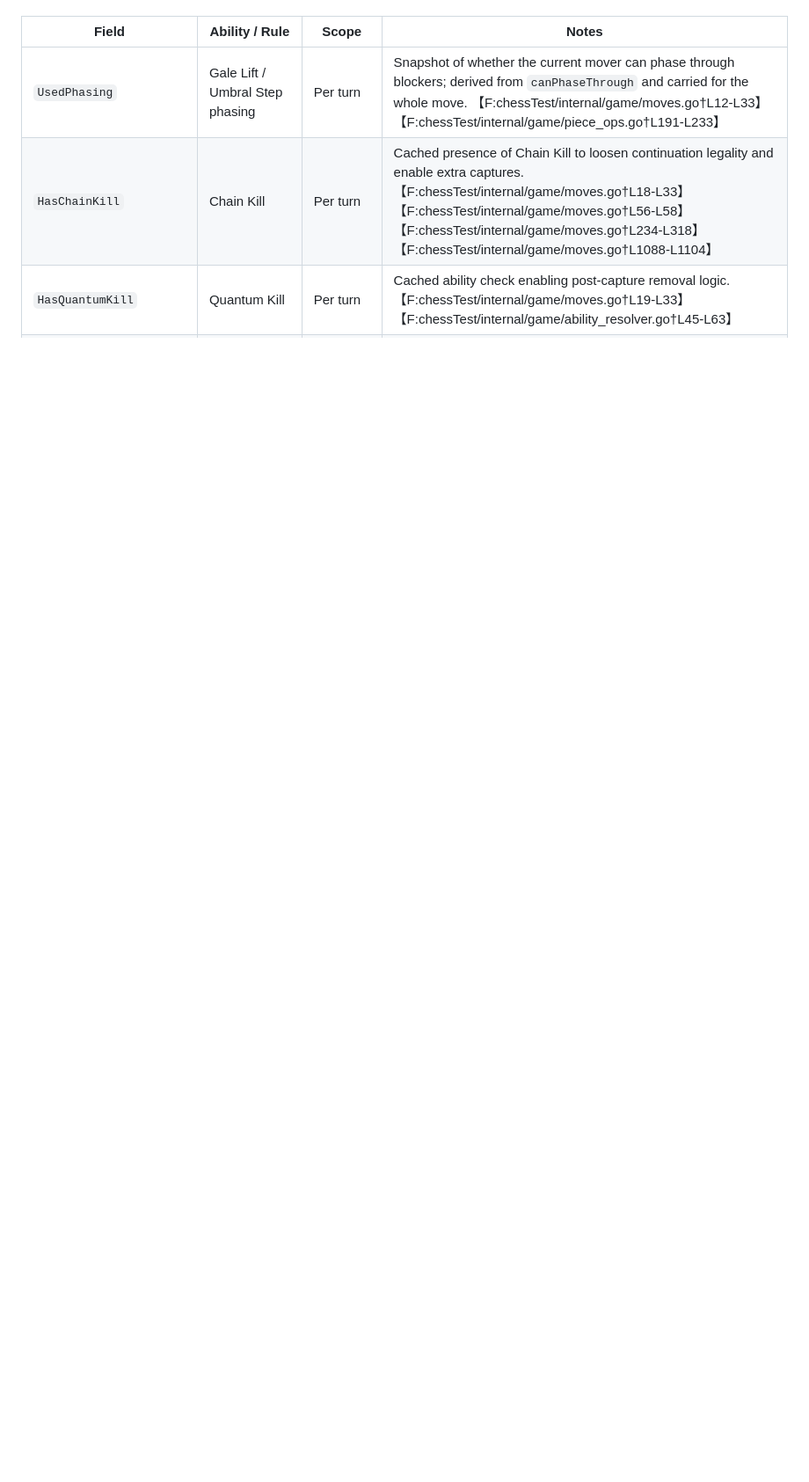
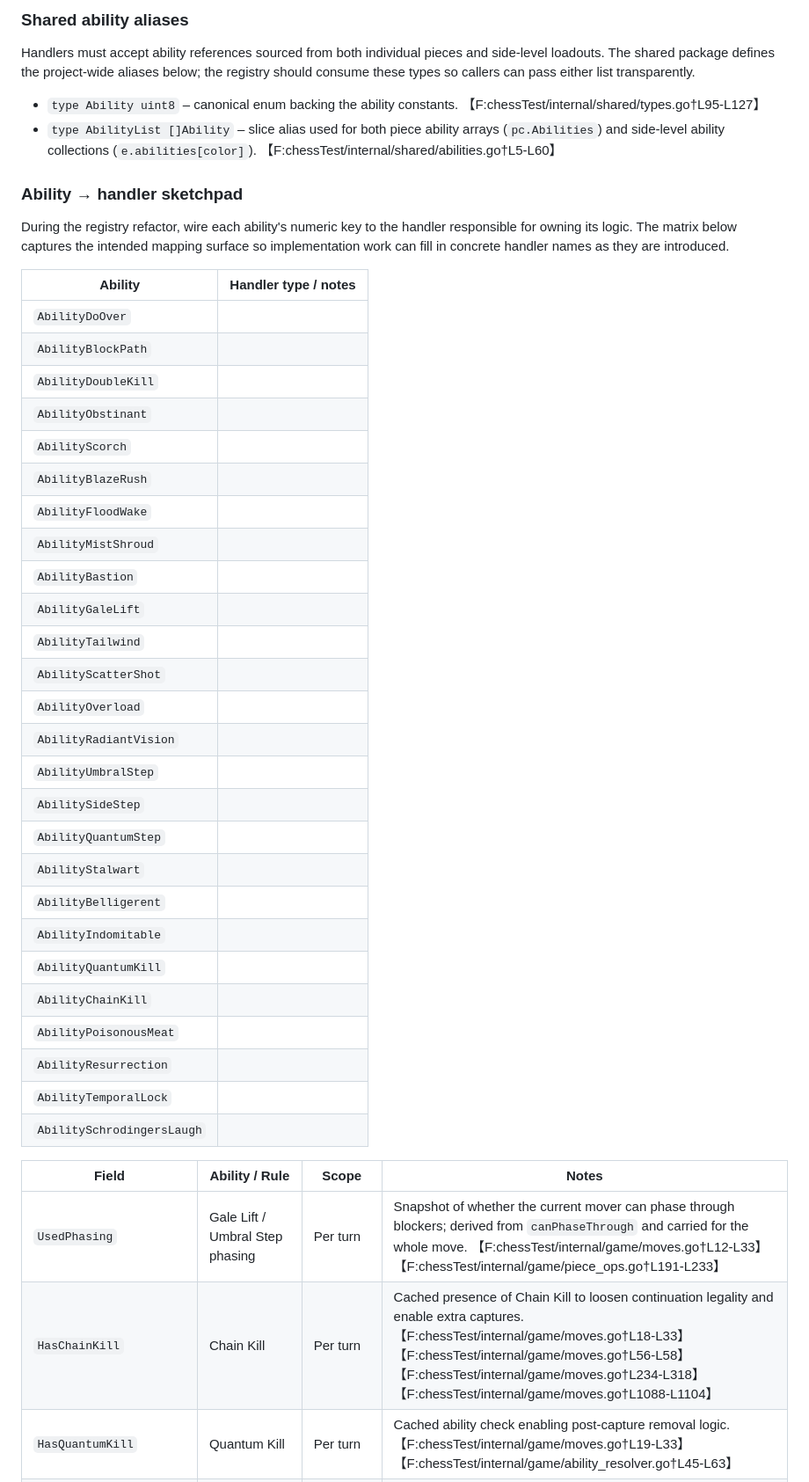
Before and after one commit to lefatman/battle_chess, a Markdown page: docs/ability_handlers_and_hooks.md, the part around the change printed below. Shown: that part at 88% size. Rendered like a GitHub page; blank space fills up the shorter version.

Commit message:
Document ability registry planning

```diff
--- a/docs/ability_handlers_and_hooks.md
+++ b/docs/ability_handlers_and_hooks.md
@@ -6,3 +46,47 @@ that future refactors can relocate the data into ability-owned handlers.
+### Shared ability aliases
+
+Handlers must accept ability references sourced from both individual pieces and side-level loadouts.
+The shared package defines the project-wide aliases below; the registry should consume these types so
+callers can pass either list transparently.
+
+* `type Ability uint8` – canonical enum backing the ability constants. 【F:chessTest/internal/shared/types.go†L95-L127】
+* `type AbilityList []Ability` – slice alias used for both piece ability arrays (`pc.Abilities`) and
+  side-level ability collections (`e.abilities[color]`). 【F:chessTest/internal/shared/abilities.go†L5-L60】
+
+### Ability → handler sketchpad
+
+During the registry refactor, wire each ability's numeric key to the handler responsible for owning
+its logic. The matrix below captures the intended mapping surface so implementation work can fill in
+concrete handler names as they are introduced.
+
+| Ability | Handler type / notes |
+| --- | --- |
+| `AbilityDoOver` | |
+| `AbilityBlockPath` | |
+| `AbilityDoubleKill` | |
+| `AbilityObstinant` | |
+| `AbilityScorch` | |
+| `AbilityBlazeRush` | |
+| `AbilityFloodWake` | |
+| `AbilityMistShroud` | |
+| `AbilityBastion` | |
+| `AbilityGaleLift` | |
+| `AbilityTailwind` | |
+| `AbilityScatterShot` | |
+| `AbilityOverload` | |
+| `AbilityRadiantVision` | |
+| `AbilityUmbralStep` | |
+| `AbilitySideStep` | |
+| `AbilityQuantumStep` | |
+| `AbilityStalwart` | |
+| `AbilityBelligerent` | |
+| `AbilityIndomitable` | |
+| `AbilityQuantumKill` | |
+| `AbilityChainKill` | |
+| `AbilityPoisonousMeat` | |
+| `AbilityResurrection` | |
+| `AbilityTemporalLock` | |
+| `AbilitySchrodingersLaugh` | |
 
 | Field | Ability / Rule | Scope | Notes |
 | --- | --- | --- | --- |
```
Also changed, not shown: other parts of docs/ability_handlers_and_hooks.md (+40 -0 lines).
